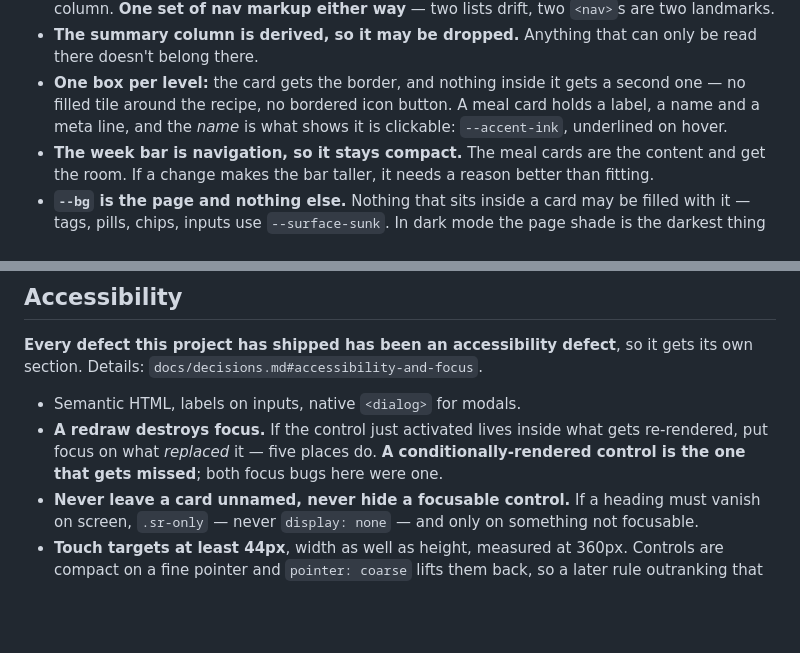
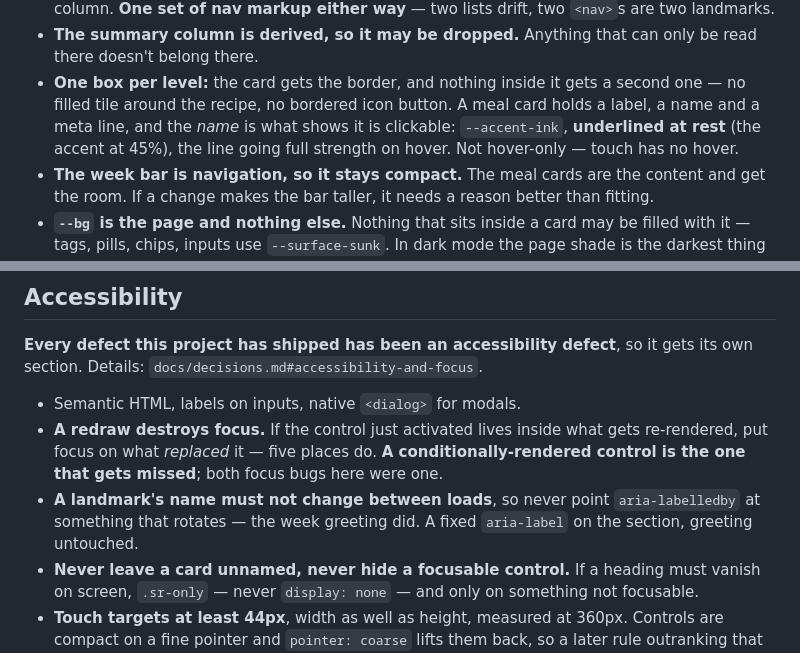
Before and after one commit to thelivinsine/meal-planner, a Markdown page: CLAUDE.md, 2 parts joined by grey strips. Rendered like a GitHub page; blank space fills up the shorter version.

```diff
--- a/CLAUDE.md
+++ b/CLAUDE.md
@@ -64,7 +64,8 @@ Follow them or say why not. Full reasoning for each: `docs/decisions.md`.
   doesn't belong there.
 - **One box per level:** the card gets the border, and nothing inside it gets a second one — no
   filled tile around the recipe, no bordered icon button. A meal card holds a label, a name and
-  a meta line, and the *name* is what shows it is clickable: `--accent-ink`, underlined on hover.
+  a meta line, and the *name* is what shows it is clickable: `--accent-ink`, **underlined at rest**
+  (the accent at 45%), the line going full strength on hover. Not hover-only — touch has no hover.
 - **The week bar is navigation, so it stays compact.** The meal cards are the content and get the
   room. If a change makes the bar taller, it needs a reason better than fitting.
 - **`--bg` is the page and nothing else.** Nothing that sits inside a card may be filled with it —
@@ -122,6 +123,9 @@ section. Details: `docs/decisions.md#accessibility-and-focus`.
 - **A redraw destroys focus.** If the control just activated lives inside what gets re-rendered,
   put focus on what *replaced* it — five places do. **A conditionally-rendered control is the one
   that gets missed**; both focus bugs here were one.
+- **A landmark's name must not change between loads**, so never point `aria-labelledby` at
+  something that rotates — the week greeting did. A fixed `aria-label` on the section, greeting
+  untouched.
 - **Never leave a card unnamed, never hide a focusable control.** If a heading must vanish on
   screen, `.sr-only` — never `display: none` — and only on something not focusable.
 - **Touch targets at least 44px**, width as well as height, measured at 360px. Controls are compact
```
Also changed, not shown: docs/decisions.md (+17 -0 lines), docs/status.md (+30 -43 lines).
